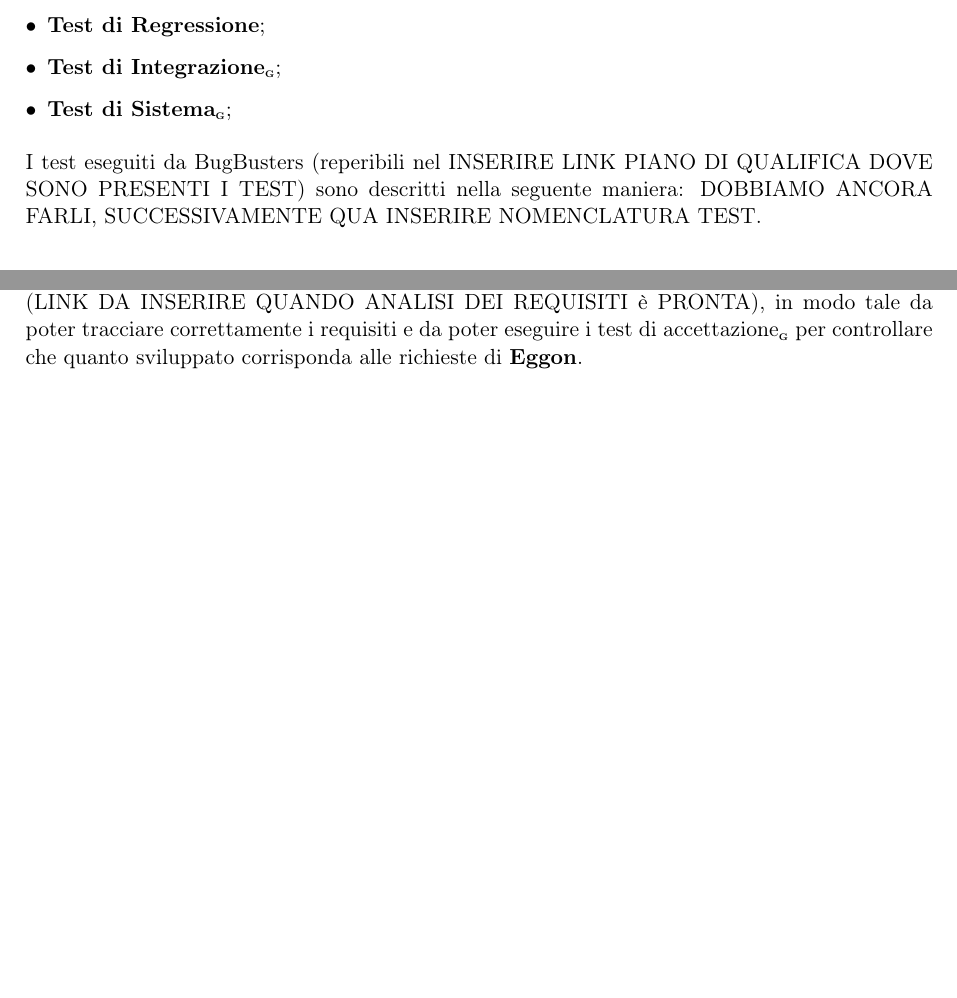
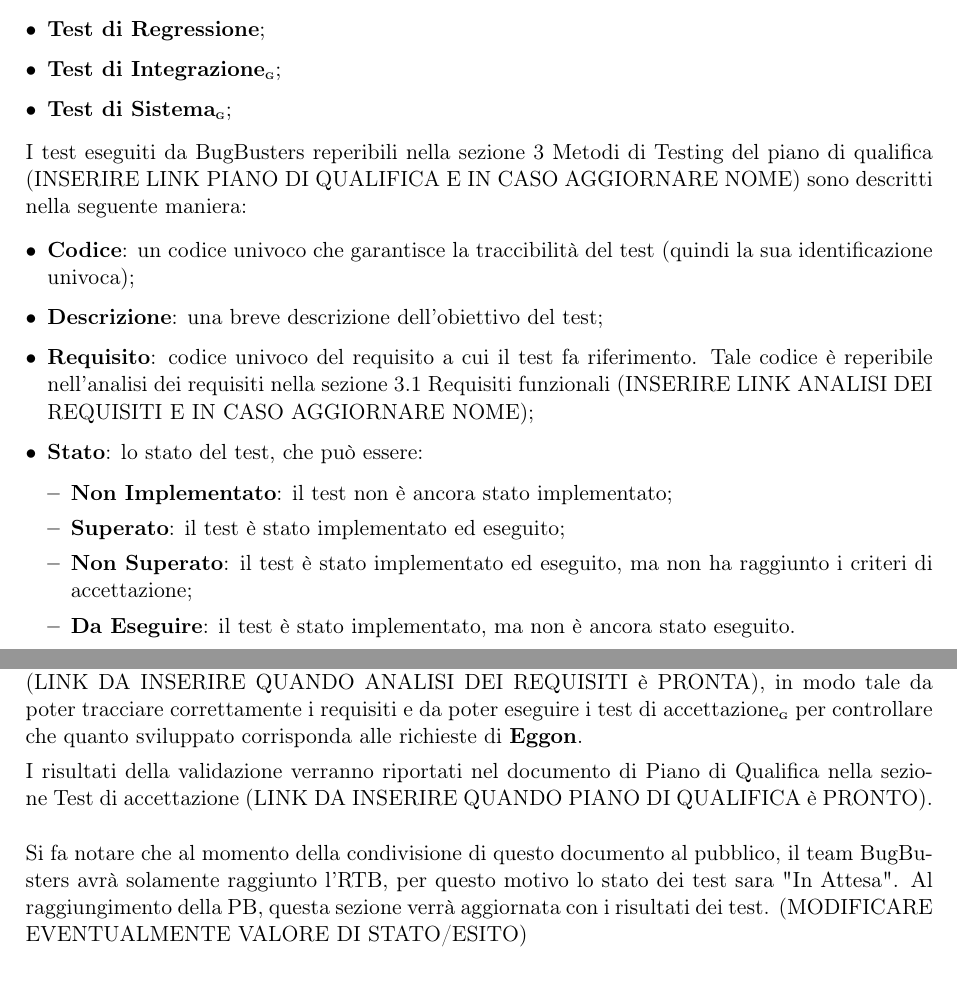
Before and after one commit to BugBustersUnipd/DocumentazioneSWE, a LaTeX document (RTB/NORME DI PROGETTO/Norme di Progetto.tex): two parts of pages 19 and 20 of 26 before the commit and two parts of pages 19 and 21 of 27 after it, joined at a grey line, cut so that both start at the same text, the shorter picture padded with empty space. Compiled offline with pdfLaTeX.

Commit message:
aggiunte parti mancanti relative al piano di qualifica. Ulteriori correzioni a contenuto precedente

```diff
--- a/RTB/NORME DI PROGETTO/Norme di Progetto.tex
+++ b/RTB/NORME DI PROGETTO/Norme di Progetto.tex
@@ -751,8 +754,19 @@ Le principali tipologie di Test\G{} sono:
     \item \textbf{Test di Sistema}\G{};
 \end{itemize}
 % TODO
-I test eseguiti da BugBusters (reperibili nel INSERIRE LINK PIANO DI QUALIFICA DOVE SONO PRESENTI I TEST) sono descritti nella seguente maniera:
-DOBBIAMO ANCORA FARLI, SUCCESSIVAMENTE QUA INSERIRE NOMENCLATURA TEST.
+I test eseguiti da BugBusters reperibili nella sezione 3 Metodi di Testing del piano di qualifica (INSERIRE LINK PIANO DI QUALIFICA E IN CASO AGGIORNARE NOME) sono descritti nella seguente maniera:
+\begin{itemize}
+    \item \textbf{Codice}: un codice univoco che garantisce la traccibilità del test (quindi la sua identificazione univoca);
+    \item \textbf{Descrizione}: una breve descrizione dell'obiettivo del test;
+    \item \textbf{Requisito}: codice univoco del requisito a cui il test fa riferimento. Tale codice è reperibile nell'analisi dei requisiti nella sezione 3.1 Requisiti funzionali (INSERIRE LINK ANALISI DEI REQUISITI E IN CASO AGGIORNARE NOME); %TODO
+    \item \textbf{Stato}: lo stato del test, che può essere:
+    \begin{itemize}
+        \item \textbf{Non Implementato}: il test non è ancora stato implementato;
+        \item \textbf{Superato}: il test è stato implementato ed eseguito;
+        \item \textbf{Non Superato}: il test è stato implementato ed eseguito, ma non ha raggiunto i criteri di accettazione;
+        \item \textbf{Da Eseguire}: il test è stato implementato, ma non è ancora stato eseguito.
+    \end{itemize}
+\end{itemize}
 \subsubsubsection{Test di Unità\G{}}
 I \textbf{test di unità}\G{} hanno lo scopo di verificare le singole unità di un software, definite durante la progettazione di dettaglio. Per unità si intende la più piccola quantità di Software che sia utilmente sottoponibile a verifica\G{} come oggetto singolo.\\
 I test di unità\G{} possono essere funzionali (black-box), cioè basati sulle specifiche dell'unità.
@@ -778,6 +792,9 @@ La \textbf{validazione} è un processo per confermare in modo definitivo che le
 \subsubsubsection{Processo di Validazione}
 BugBusters ha raccolto tutte le richieste di \textbf{Eggon} e le ha raccolte nell'Analisi dei Requisiti\G{} (LINK DA INSERIRE QUANDO ANALISI DEI REQUISITI è PRONTA), in modo tale da poter tracciare correttamente i requisiti e da poter eseguire i test di accettazione\G{} per controllare che quanto sviluppato corrisponda alle richieste di \textbf{Eggon}.
 
+I risultati della validazione verranno riportati nel documento di Piano di Qualifica nella sezione Test di accettazione (LINK DA INSERIRE QUANDO PIANO DI QUALIFICA è PRONTO).\\\\
+%TODO
+Si fa notare che al momento della condivisione di questo documento al pubblico, il team BugBusters avrà solamente raggiunto l'RTB, per questo motivo lo stato dei test sara "In Attesa". Al raggiungimento della PB, questa sezione verrà aggiornata con i risultati dei test. (MODIFICARE EVENTUALMENTE VALORE DI STATO/ESITO)
 
 \section{Processi Organizzativi}
 
```
Also changed, not shown: RTB/NORME DI PROGETTO/Norme di Progetto.pdf, RTB/NORME DI PROGETTO/Norme di Progetto.tex (17 more changed lines), 1 other file.
